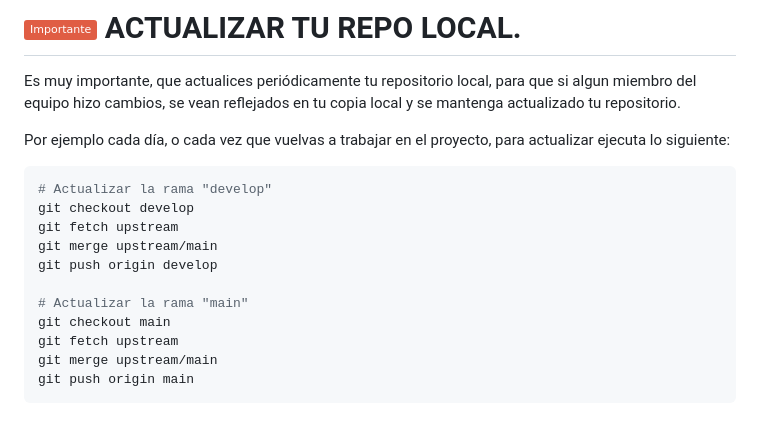
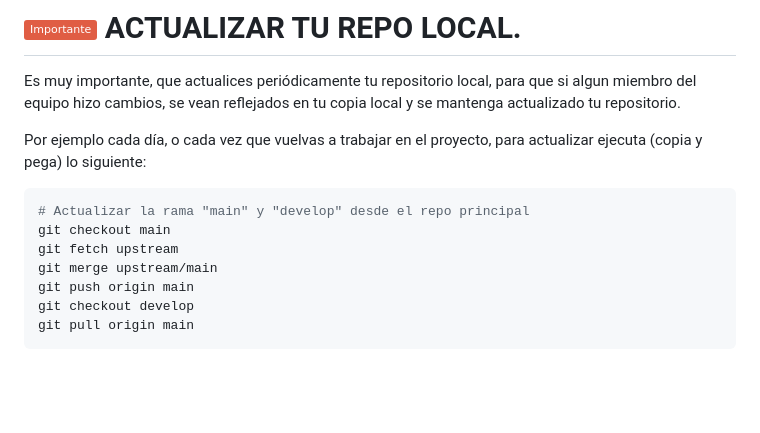
Before and after one commit to BebiDrink/bebidrink_webpage, a Markdown page: docs/CONTRIBUTING.md, the part around the change. Rendered like a GitHub page; badges without logos; blank space fills up the shorter version.

Commit message:
Arreglando la documentación de CONTRIBUTING.md

````diff
--- a/docs/CONTRIBUTING.md
+++ b/docs/CONTRIBUTING.md
@@ -89,19 +89,15 @@ Esto habilitará la opción de hacer pull & request de tus cambios.
 
 Es muy importante, que actualices periódicamente tu repositorio local, para que si algun miembro del equipo hizo cambios, se vean reflejados en tu copia local y se mantenga actualizado tu repositorio.
 
-Por ejemplo cada día, o cada vez que vuelvas a trabajar en el proyecto, para actualizar ejecuta lo siguiente:
+Por ejemplo cada día, o cada vez que vuelvas a trabajar en el proyecto, para actualizar ejecuta (copia y pega) lo siguiente:
 
 
 ```console
-# Actualizar la rama "develop"
-git checkout develop
-git fetch upstream
-git merge upstream/main
-git push origin develop
-
-# Actualizar la rama "main"
+# Actualizar la rama "main" y "develop" desde el repo principal
 git checkout main
 git fetch upstream
 git merge upstream/main
 git push origin main
+git checkout develop
+git pull origin main
 ```
````
